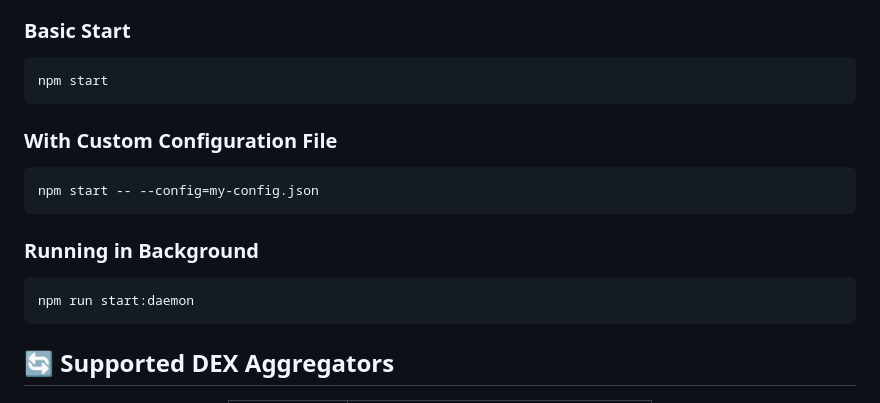
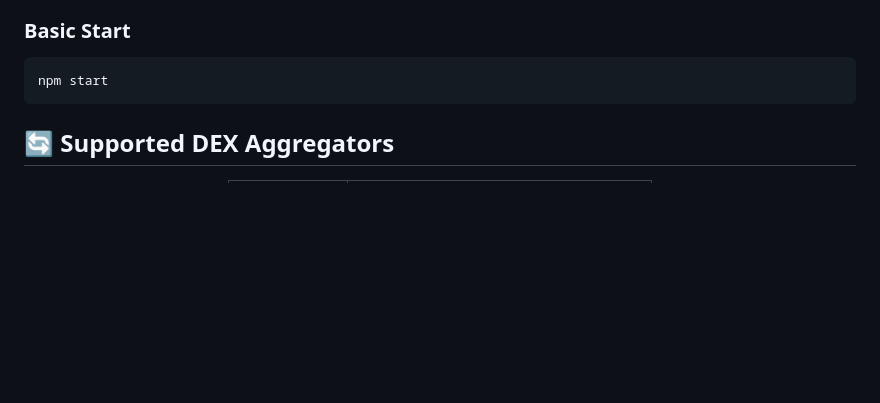
Before and after one commit to butter10k/MEV-Bot-Optimized, a Markdown page: README.md, the part around the change. Rendered like a GitHub page; blank space fills up the shorter version.

Commit message:
update: update the CLI

````diff
--- a/README.md
+++ b/README.md
@@ -68,18 +68,6 @@ MONGODB_URL=your_mongodb_connection_string
 ```bash
 npm start
 ```
-
-### With Custom Configuration File
-
-```bash
-npm start -- --config=my-config.json
-```
-
-### Running in Background
-
-```bash
-npm run start:daemon
-```
 ## 🔄 Supported DEX Aggregators
 
 <div align="center">
````
